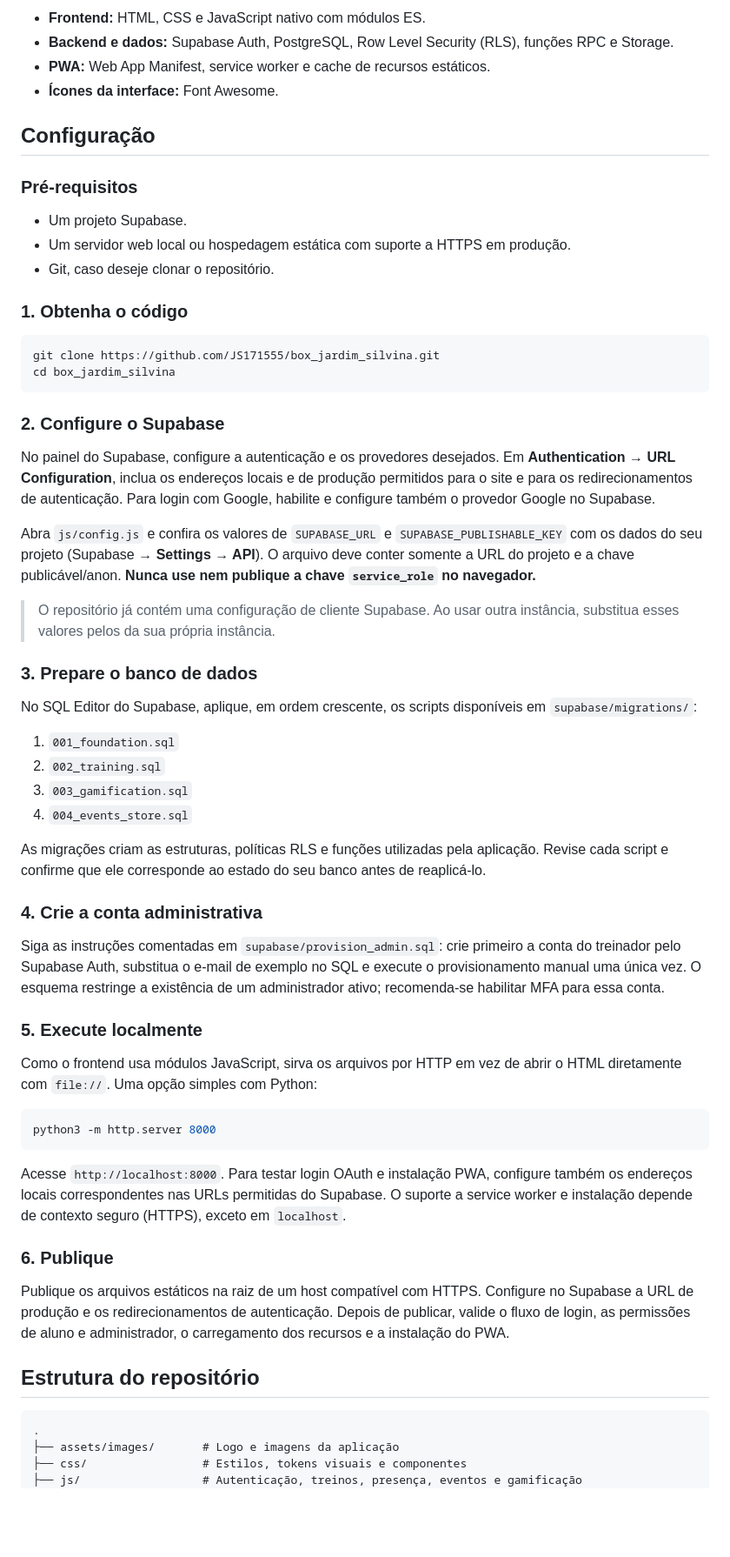
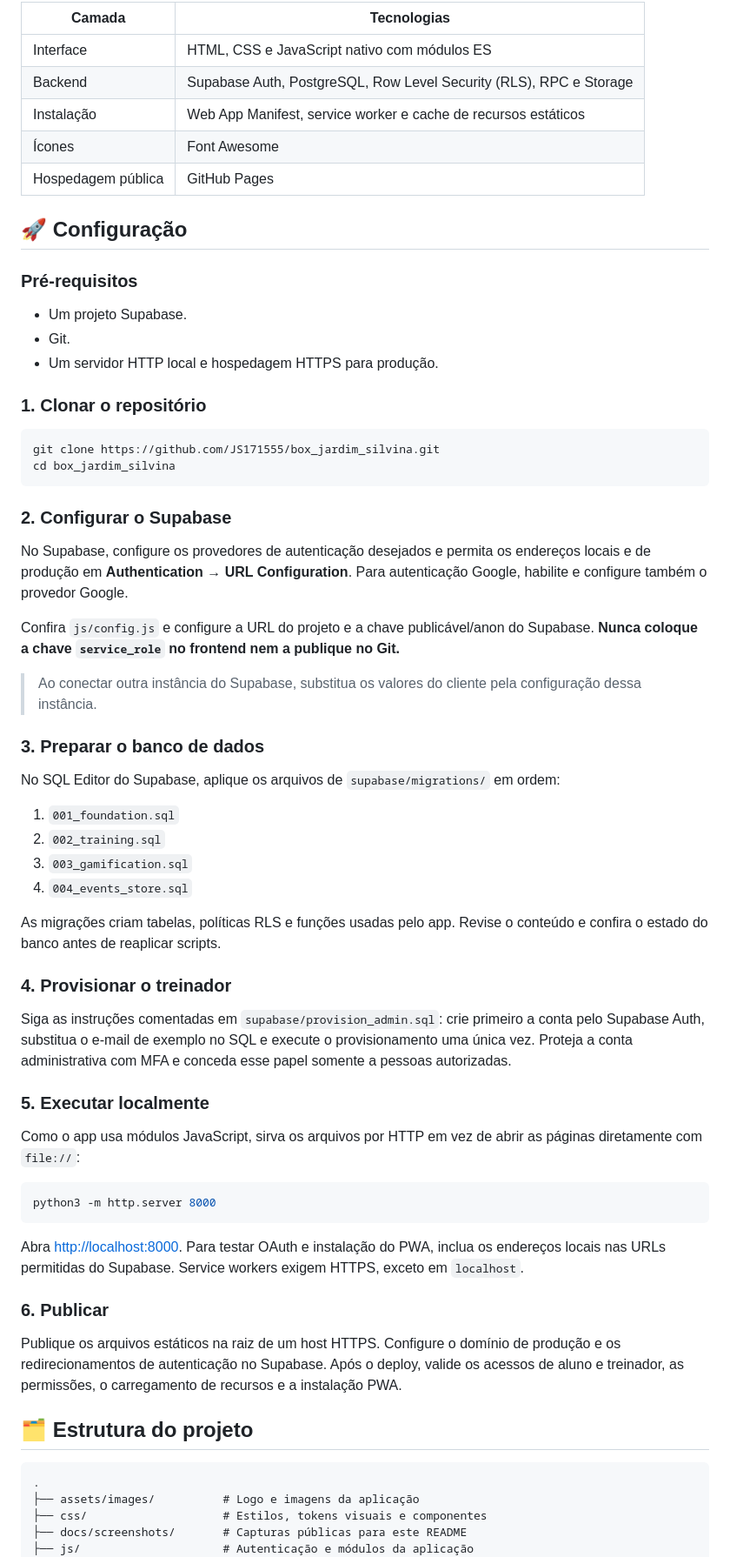
Before and after one commit to JS171555/box_jardim_silvina, a Markdown page: README.md, the part around the change printed below. Shown: that part at 87% size. Rendered like a GitHub page; blank space fills up the shorter version.

````diff
--- a/README.md
+++ b/README.md
@@ -54,66 +61,70 @@ O projeto inclui manifesto, ícones para diferentes tamanhos, suporte a ícone m
 
-- **Frontend:** HTML, CSS e JavaScript nativo com módulos ES.
-- **Backend e dados:** Supabase Auth, PostgreSQL, Row Level Security (RLS), funções RPC e Storage.
-- **PWA:** Web App Manifest, service worker e cache de recursos estáticos.
-- **Ícones da interface:** Font Awesome.
+| Camada | Tecnologias |
+|---|---|
+| Interface | HTML, CSS e JavaScript nativo com módulos ES |
+| Backend | Supabase Auth, PostgreSQL, Row Level Security (RLS), RPC e Storage |
+| Instalação | Web App Manifest, service worker e cache de recursos estáticos |
+| Ícones | Font Awesome |
+| Hospedagem pública | GitHub Pages |
 
-## Configuração
+## 🚀 Configuração
 
 ### Pré-requisitos
 
 - Um projeto Supabase.
-- Um servidor web local ou hospedagem estática com suporte a HTTPS em produção.
-- Git, caso deseje clonar o repositório.
+- Git.
+- Um servidor HTTP local e hospedagem HTTPS para produção.
 
-### 1. Obtenha o código
+### 1. Clonar o repositório
 
 ```bash
 git clone https://github.com/JS171555/box_jardim_silvina.git
 cd box_jardim_silvina
 ```
 
-### 2. Configure o Supabase
+### 2. Configurar o Supabase
 
-No painel do Supabase, configure a autenticação e os provedores desejados. Em **Authentication → URL Configuration**, inclua os endereços locais e de produção permitidos para o site e para os redirecionamentos de autenticação. Para login com Google, habilite e configure também o provedor Google no Supabase.
+No Supabase, configure os provedores de autenticação desejados e permita os endereços locais e de produção em **Authentication → URL Configuration**. Para autenticação Google, habilite e configure também o provedor Google.
 
-Abra `js/config.js` e confira os valores de `SUPABASE_URL` e `SUPABASE_PUBLISHABLE_KEY` com os dados do seu projeto (Supabase → **Settings → API**). O arquivo deve conter somente a URL do projeto e a chave publicável/anon. **Nunca use nem publique a chave `service_role` no navegador.**
+Confira `js/config.js` e configure a URL do projeto e a chave publicável/anon do Supabase. **Nunca coloque a chave `service_role` no frontend nem a publique no Git.**
 
-> O repositório já contém uma configuração de cliente Supabase. Ao usar outra instância, substitua esses valores pelos da sua própria instância.
+> Ao conectar outra instância do Supabase, substitua os valores do cliente pela configuração dessa instância.
 
-### 3. Prepare o banco de dados
+### 3. Preparar o banco de dados
 
-No SQL Editor do Supabase, aplique, em ordem crescente, os scripts disponíveis em `supabase/migrations/`:
+No SQL Editor do Supabase, aplique os arquivos de `supabase/migrations/` em ordem:
 
 1. `001_foundation.sql`
 2. `002_training.sql`
 3. `003_gamification.sql`
 4. `004_events_store.sql`
 
-As migrações criam as estruturas, políticas RLS e funções utilizadas pela aplicação. Revise cada script e confirme que ele corresponde ao estado do seu banco antes de reaplicá-lo.
+As migrações criam tabelas, políticas RLS e funções usadas pelo app. Revise o conteúdo e confira o estado do banco antes de reaplicar scripts.
 
-### 4. Crie a conta administrativa
+### 4. Provisionar o treinador
 
-Siga as instruções comentadas em `supabase/provision_admin.sql`: crie primeiro a conta do treinador pelo Supabase Auth, substitua o e-mail de exemplo no SQL e execute o provisionamento manual uma única vez. O esquema restringe a existência de um administrador ativo; recomenda-se habilitar MFA para essa conta.
+Siga as instruções comentadas em `supabase/provision_admin.sql`: crie primeiro a conta pelo Supabase Auth, substitua o e-mail de exemplo no SQL e execute o provisionamento uma única vez. Proteja a conta administrativa com MFA e conceda esse papel somente a pessoas autorizadas.
 
-### 5. Execute localmente
+### 5. Executar localmente
 
-Como o frontend usa módulos JavaScript, sirva os arquivos por HTTP em vez de abrir o HTML diretamente com `file://`. Uma opção simples com Python:
+Como o app usa módulos JavaScript, sirva os arquivos por HTTP em vez de abrir as páginas diretamente com `file://`:
 
 ```bash
 python3 -m http.server 8000
 ```
 
-Acesse `http://localhost:8000`. Para testar login OAuth e instalação PWA, configure também os endereços locais correspondentes nas URLs permitidas do Supabase. O suporte a service worker e instalação depende de contexto seguro (HTTPS), exceto em `localhost`.
+Abra [http://localhost:8000](http://localhost:8000). Para testar OAuth e instalação do PWA, inclua os endereços locais nas URLs permitidas do Supabase. Service workers exigem HTTPS, exceto em `localhost`.
 
-### 6. Publique
+### 6. Publicar
 
-Publique os arquivos estáticos na raiz de um host compatível com HTTPS. Configure no Supabase a URL de produção e os redirecionamentos de autenticação. Depois de publicar, valide o fluxo de login, as permissões de aluno e administrador, o carregamento dos recursos e a instalação do PWA.
+Publique os arquivos estáticos na raiz de um host HTTPS. Configure o domínio de produção e os redirecionamentos de autenticação no Supabase. Após o deploy, valide os acessos de aluno e treinador, as permissões, o carregamento de recursos e a instalação PWA.
 
-## Estrutura do repositório
+## 🗂️ Estrutura do projeto
 
 ```text
 .
-├── assets/images/       # Logo e imagens da aplicação
-├── css/                 # Estilos, tokens visuais e componentes
-├── js/                  # Autenticação, treinos, presença, eventos e gamificação
+├── assets/images/          # Logo e imagens da aplicação
+├── css/                    # Estilos, tokens visuais e componentes
+├── docs/screenshots/       # Capturas públicas para este README
+├── js/                     # Autenticação e módulos da aplicação
 ├── supabase/
````
Also changed, not shown: other parts of README.md (+56 -49 lines), docs/screenshots/cadastro.jpg (added), docs/screenshots/login.jpg (added).
